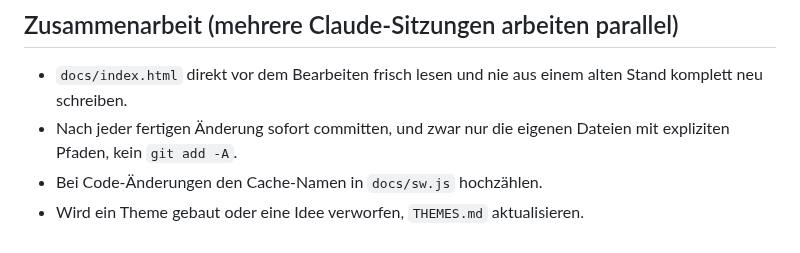
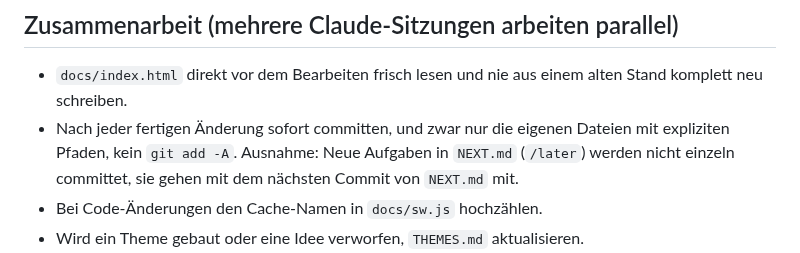
Before and after one commit to SinaLaura/countdown, a Markdown page: CLAUDE.md, the part around the change. Drawn GitHub-style.

Commit message:
/later: don't commit new to-dos separately
Co-Authored-By: Claude Opus 5.5 <noreply@anthropic.com>

```diff
--- a/CLAUDE.md
+++ b/CLAUDE.md
@@ -58,7 +58,7 @@ Neue generelle Wünsche des Users hier ergänzen. Theme-Ideen und -Stand stehen
 
 ## Zusammenarbeit (mehrere Claude-Sitzungen arbeiten parallel)
 - `docs/index.html` direkt vor dem Bearbeiten frisch lesen und nie aus einem alten Stand komplett neu schreiben.
-- Nach jeder fertigen Änderung sofort committen, und zwar nur die eigenen Dateien mit expliziten Pfaden, kein `git add -A`.
+- Nach jeder fertigen Änderung sofort committen, und zwar nur die eigenen Dateien mit expliziten Pfaden, kein `git add -A`. Ausnahme: Neue Aufgaben in `NEXT.md` (`/later`) werden nicht einzeln committet, sie gehen mit dem nächsten Commit von `NEXT.md` mit.
 - Bei Code-Änderungen den Cache-Namen in `docs/sw.js` hochzählen.
 - Wird ein Theme gebaut oder eine Idee verworfen, `THEMES.md` aktualisieren.
 - [NEXT.md](NEXT.md) ist die Aufgabenliste des Users. Wer frei ist, nimmt die oberste offene Aufgabe, trägt sie mit Sitzungsnamen unter „In progress“ ein (gleich committen, damit keine zweite Sitzung sie nimmt) und verschiebt sie nach „Done“ mit dem Commit und einem localhost-Link zum Nachschauen (z.B. `http://localhost:8765/?m=10&look=jar`). Skills dafür: `/later <Aufgabe>` trägt ein, `/next` arbeitet die Liste ab (Ablauf steht in `.claude/skills/`).
```
Also changed, not shown: 1 other file.
